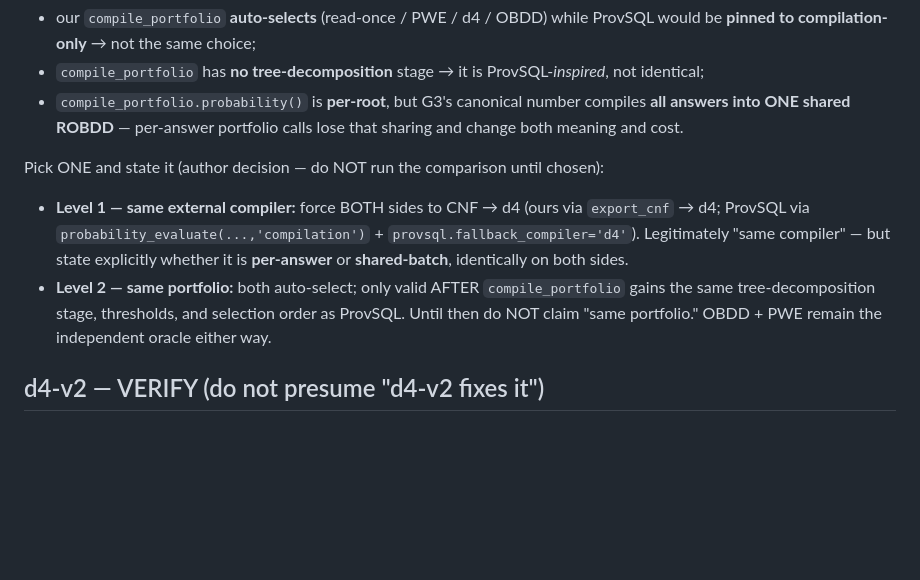
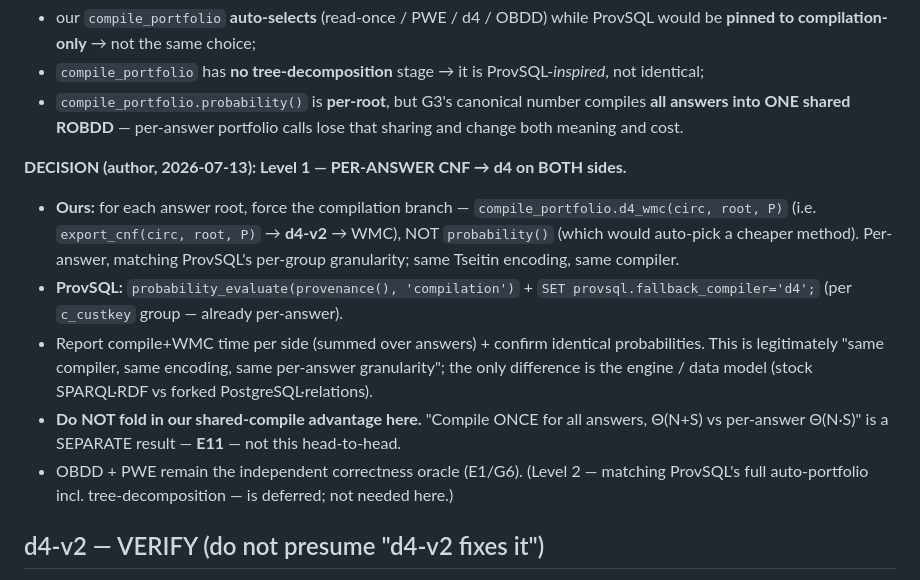
Before and after one commit to 0sidewalkenforcer0/SPARQLcirc, a Markdown page: SERVER_TASK.md, the part around the change. Rendered like a GitHub page; blank space fills up the shorter version.

Commit message:
Lock ProvSQL comparison to Level 1 (per-answer CNF->d4 both sides)
Author decision: Level 1 per-answer CNF->d4 on both sides — ours via compile_portfolio.d4_wmc (forced compilation branch, not the auto portfolio), ProvSQL via probability_evaluate(...,'compilation')+fallback_compiler=d4, both per-answer/per-group. Same encoding + compiler + granularity; only the engine/data model differs. Shared-compile advantage stays a SEPARATE E11 result (not folded into this head-to-head). Level 2 (full portfolio incl. tree-decomposition) deferred.

```diff
--- a/SERVER_TASK.md
+++ b/SERVER_TASK.md
@@ -600,13 +600,19 @@ The earlier wording ("route ours through `compile_portfolio` AND pin ProvSQL to
 - `compile_portfolio.probability()` is **per-root**, but G3's canonical number compiles **all answers into
   ONE shared ROBDD** — per-answer portfolio calls lose that sharing and change both meaning and cost.
 
-Pick ONE and state it (author decision — do NOT run the comparison until chosen):
-- **Level 1 — same external compiler:** force BOTH sides to CNF → d4 (ours via `export_cnf` → d4; ProvSQL via
-  `probability_evaluate(...,'compilation')` + `provsql.fallback_compiler='d4'`). Legitimately "same compiler"
-  — but state explicitly whether it is **per-answer** or **shared-batch**, identically on both sides.
-- **Level 2 — same portfolio:** both auto-select; only valid AFTER `compile_portfolio` gains the same
-  tree-decomposition stage, thresholds, and selection order as ProvSQL. Until then do NOT claim "same portfolio."
-OBDD + PWE remain the independent oracle either way.
+**DECISION (author, 2026-07-13): Level 1 — PER-ANSWER CNF → d4 on BOTH sides.**
+- **Ours:** for each answer root, force the compilation branch — `compile_portfolio.d4_wmc(circ, root, P)`
+  (i.e. `export_cnf(circ, root, P)` → **d4-v2** → WMC), NOT `probability()` (which would auto-pick a cheaper
+  method). Per-answer, matching ProvSQL's per-group granularity; same Tseitin encoding, same compiler.
+- **ProvSQL:** `probability_evaluate(provenance(), 'compilation')` + `SET provsql.fallback_compiler='d4';`
+  (per `c_custkey` group — already per-answer).
+- Report compile+WMC time per side (summed over answers) + confirm identical probabilities. This is
+  legitimately "same compiler, same encoding, same per-answer granularity"; the only difference is the
+  engine / data model (stock SPARQL·RDF vs forked PostgreSQL·relations).
+- **Do NOT fold in our shared-compile advantage here.** "Compile ONCE for all answers, Θ(N+S) vs per-answer
+  Θ(N·S)" is a SEPARATE result — **E11** — not this head-to-head.
+- OBDD + PWE remain the independent correctness oracle (E1/G6).
+(Level 2 — matching ProvSQL's full auto-portfolio incl. tree-decomposition — is deferred; not needed here.)
 
 ## d4-v2 — VERIFY (do not presume "d4-v2 fixes it")
 - [ ] **E4.1 / G6 with d4-v2 is a *verification*** of whether d4-v2 fixes d4-v1's weighted over-count — NOT a
```
